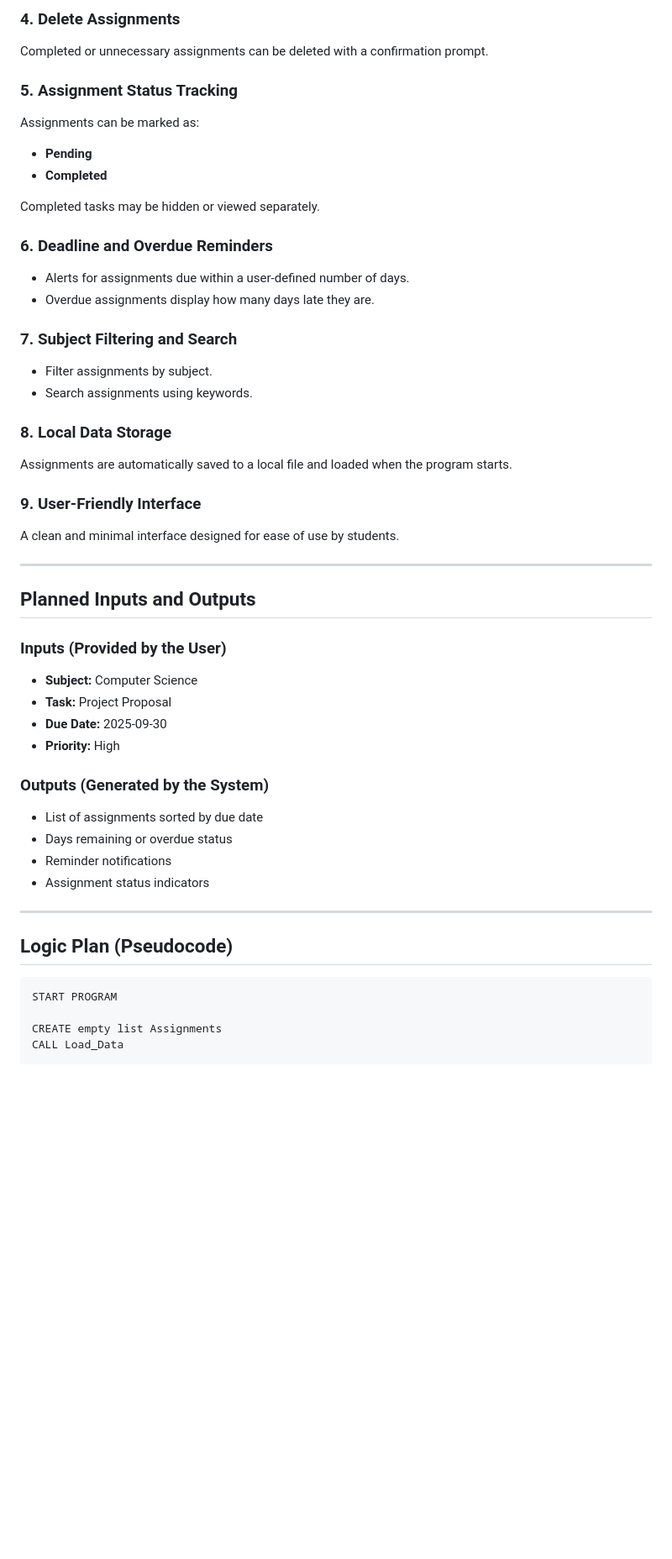
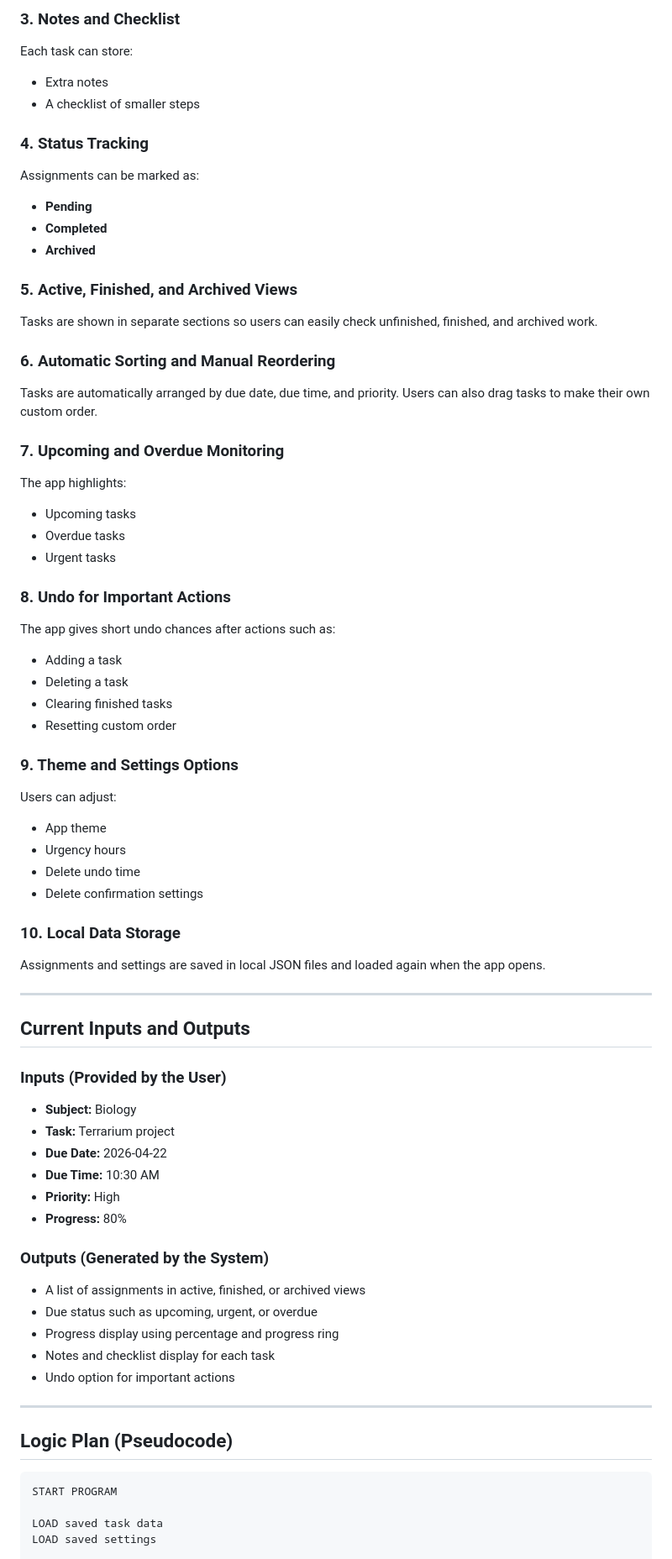
Before and after one commit to RKRLCE/TaskTrack, a Markdown page: docs/Project Proposal.md, the part around one of its changes. Shown at 84% size. Drawn GitHub-style; blank space fills up the shorter version.

````diff
--- a/docs/Project Proposal.md
+++ b/docs/Project Proposal.md
@@ -67,43 +68,62 @@ Users can modify:
 
-### 4. Delete Assignments
-Completed or unnecessary assignments can be deleted with a confirmation prompt.
+### 3. Notes and Checklist
+Each task can store:
+- Extra notes
+- A checklist of smaller steps
 
-### 5. Assignment Status Tracking
+### 4. Status Tracking
 Assignments can be marked as:
 - **Pending**
 - **Completed**
+- **Archived**
 
-Completed tasks may be hidden or viewed separately.
+### 5. Active, Finished, and Archived Views
+Tasks are shown in separate sections so users can easily check unfinished, finished, and archived work.
 
-### 6. Deadline and Overdue Reminders
-- Alerts for assignments due within a user-defined number of days.
-- Overdue assignments display how many days late they are.
+### 6. Automatic Sorting and Manual Reordering
+Tasks are automatically arranged by due date, due time, and priority. Users can also drag tasks to make their own custom order.
 
-### 7. Subject Filtering and Search
-- Filter assignments by subject.
-- Search assignments using keywords.
+### 7. Upcoming and Overdue Monitoring
+The app highlights:
+- Upcoming tasks
+- Overdue tasks
+- Urgent tasks
 
-### 8. Local Data Storage
-Assignments are automatically saved to a local file and loaded when the program starts.
+### 8. Undo for Important Actions
+The app gives short undo chances after actions such as:
+- Adding a task
+- Deleting a task
+- Clearing finished tasks
+- Resetting custom order
 
-### 9. User-Friendly Interface
-A clean and minimal interface designed for ease of use by students.
+### 9. Theme and Settings Options
+Users can adjust:
+- App theme
+- Urgency hours
+- Delete undo time
+- Delete confirmation settings
+
+### 10. Local Data Storage
+Assignments and settings are saved in local JSON files and loaded again when the app opens.
 
 ---
 
-## Planned Inputs and Outputs
+## Current Inputs and Outputs
 
 ### Inputs (Provided by the User)
-- **Subject:** Computer Science
-- **Task:** Project Proposal
-- **Due Date:** 2025-09-30
+- **Subject:** Biology
+- **Task:** Terrarium project
+- **Due Date:** 2026-04-22
+- **Due Time:** 10:30 AM
 - **Priority:** High
+- **Progress:** 80%
 
 ### Outputs (Generated by the System)
-- List of assignments sorted by due date
-- Days remaining or overdue status
-- Reminder notifications
-- Assignment status indicators
+- A list of assignments in active, finished, or archived views
+- Due status such as upcoming, urgent, or overdue
+- Progress display using percentage and progress ring
+- Notes and checklist display for each task
+- Undo option for important actions
 
 ---
 
@@ -112,6 +132,6 @@ A clean and minimal interface designed for ease of use by students.
 ```pseudocode
 START PROGRAM
 
-CREATE empty list Assignments
-CALL Load_Data
+LOAD saved task data
+LOAD saved settings
 
````
Also changed, not shown: other parts of docs/Project Proposal.md (+70 -70 lines).
